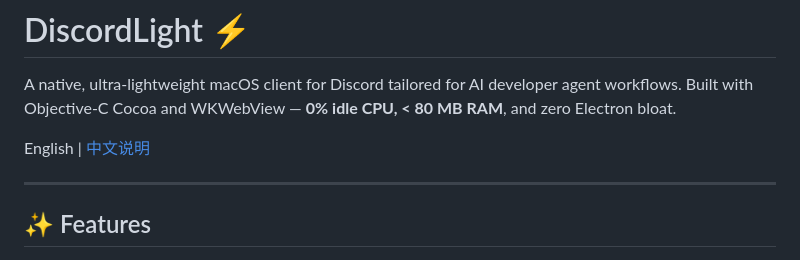
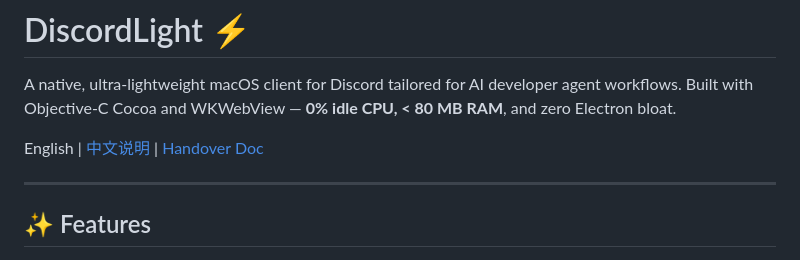
Before and after one commit to SidUParis/DiscordLight, a Markdown page: README.md, the part around the change. Rendered like a GitHub page.

```diff
--- a/README.md
+++ b/README.md
@@ -2,7 +2,7 @@
 
 A native, ultra-lightweight macOS client for Discord tailored for AI developer agent workflows. Built with Objective-C Cocoa and WKWebView — **0% idle CPU, < 80 MB RAM**, and zero Electron bloat.
 
-English | [中文说明](./README_CN.md)
+English | [中文说明](./README_CN.md) | [Handover Doc](./HANDOVER.md)
 
 ---
 
```
Also changed, not shown: HANDOVER.md (added, +171 -0 lines), README_CN.md (+1 -1 lines).
